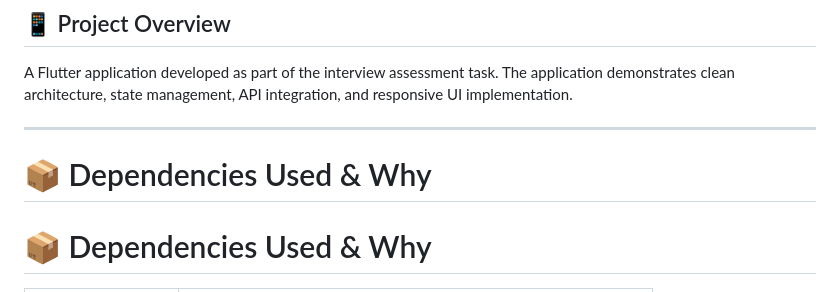
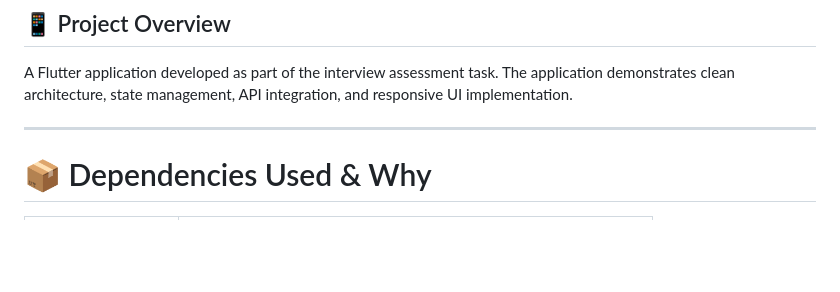
Before and after one commit to DeveloperKhurramNaseem/evencir_test_task, a Markdown page: README.md, the part around the change. Drawn GitHub-style; blank space fills up the shorter version.

Commit message:
md: Readme fixed

```diff
--- a/README.md
+++ b/README.md
@@ -7,8 +7,6 @@
 A Flutter application developed as part of the interview assessment task. The application demonstrates clean architecture, state management, API integration, and responsive UI implementation.
 
 ---
-
-# 📦 Dependencies Used & Why
 
 # 📦 Dependencies Used & Why
 
```
